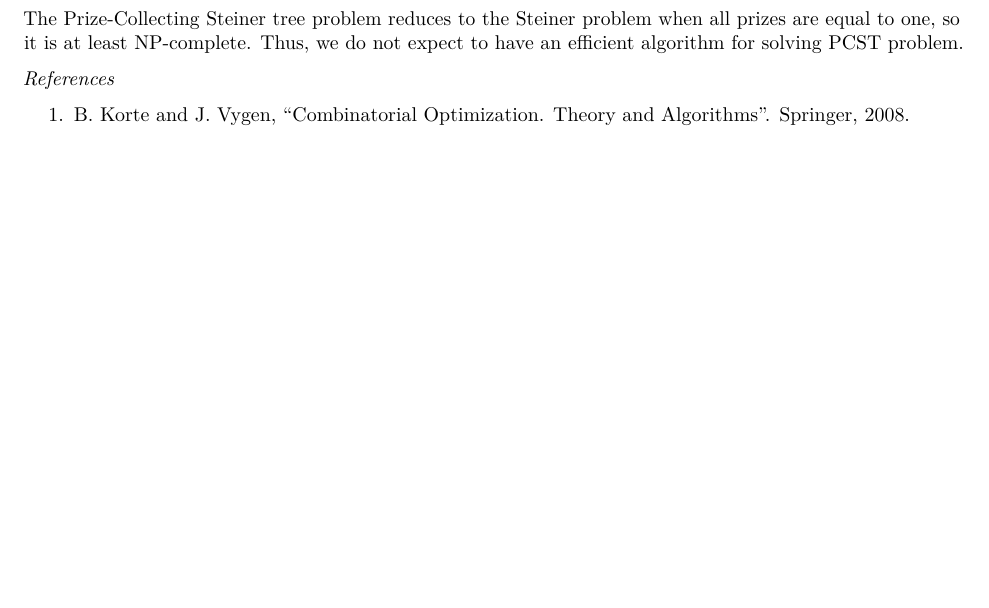
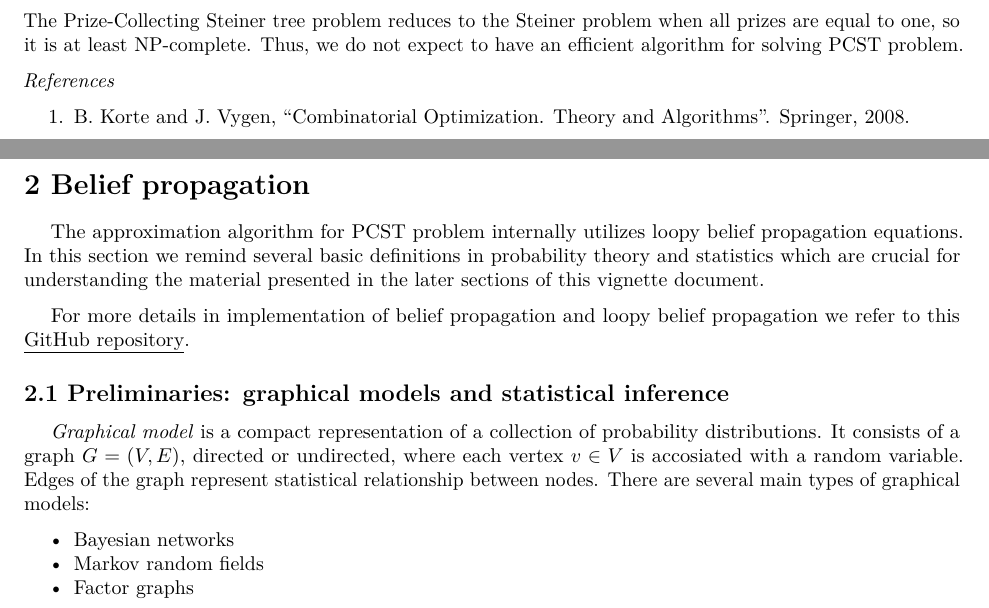
Before and after one commit to krashkov/pcSteiner, an R Markdown document (vignettes/tutorial.Rmd): part of page 2 of 2 before the commit and two parts of pages 2 and 3 of 3 after it, the two joined at a grey line, cut so that both start at the same text, the shorter picture padded with empty space. Rendered offline with R 4.5, knitr and Pandoc, then LaTeX, with nearby package versions.

Commit message:
Add info about PGMs to vignette

```diff
--- a/vignettes/tutorial.Rmd
+++ b/vignettes/tutorial.Rmd
@@ -78,3 +78,17 @@ The Prize-Collecting Steiner tree problem reduces to the Steiner problem when al
 1. B. Korte and J. Vygen, "Combinatorial Optimization. Theory and Algorithms". Springer, 2008.
 
 \pagebreak
+
+# 2 Belief propagation
+
+\forceindent The approximation algorithm for PCST problem internally utilizes loopy belief propagation equations. In this section we remind several basic definitions in probability theory and statistics which are crucial for understanding the material presented in the later sections of this vignette document.
+
+\forceindent For more details in implementation of belief propagation and loopy belief propagation we refer to this \href{https://github.com/krashkov/Belief-Propagation}{\underline{GitHub repository}}.
+
+## 2.1 Preliminaries: graphical models and statistical inference
+
+\forceindent \textit{Graphical model} is a compact representation of a collection of probability distributions. It consists of a graph $G = (V, E)$, directed or undirected, where each vertex $v \in V$ is accosiated with a random variable. Edges of the graph represent statistical relationship between nodes. There are several main types of graphical models:
+
+* Bayesian networks
+* Markov random fields
+* Factor graphs
```
